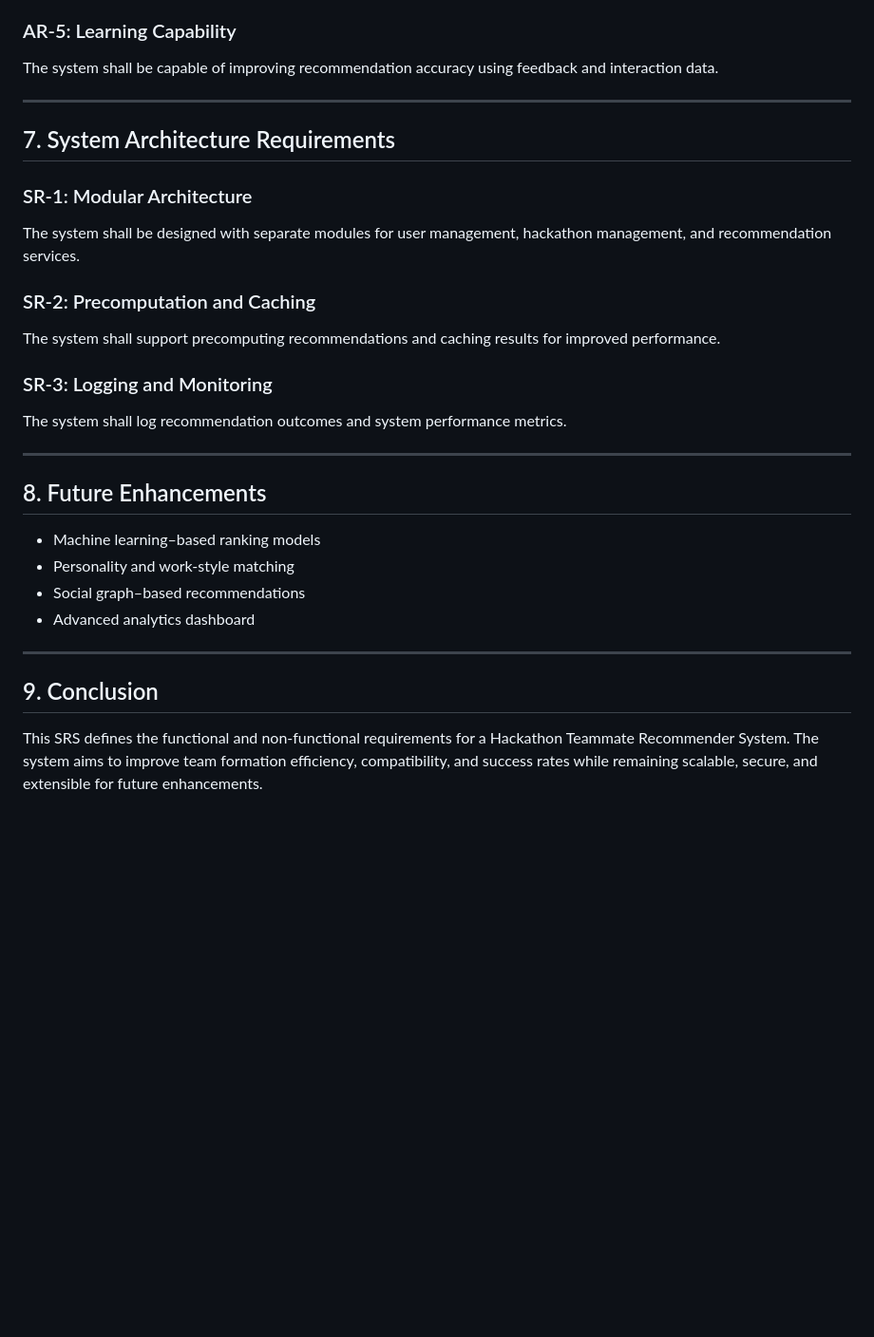
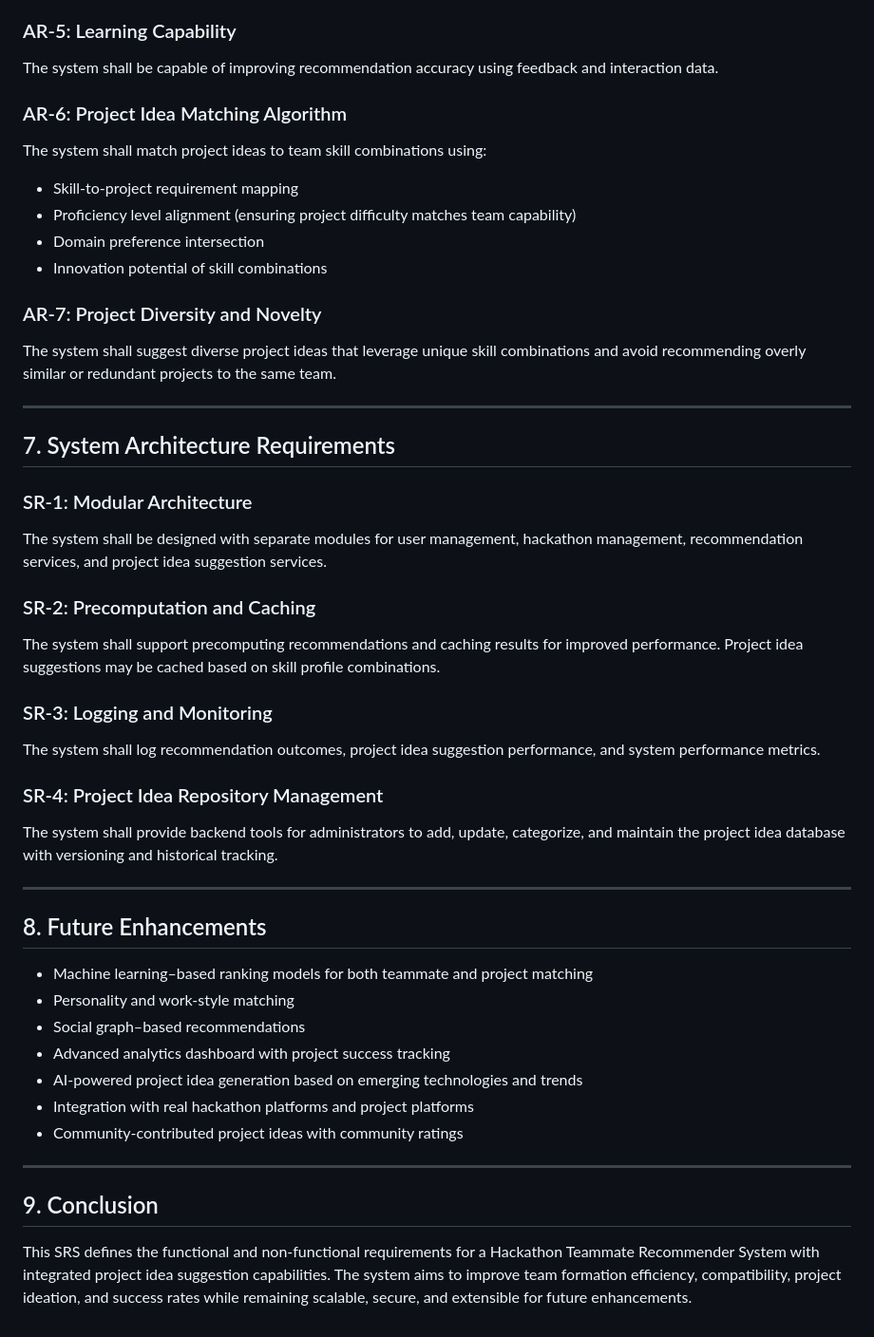
Before and after one commit to adarsh2133/CAMPUS-SOLUTIONS, a Markdown page: SRS.md, the part around one of its changes. Shown at 95% size. GitHub-like rendering; blank space fills up the shorter version.

Commit message:
Enhance SRS with project idea suggestion capabilities
Added project idea suggestion features and updated related requirements.

```diff
--- a/SRS.md
+++ b/SRS.md
@@ -168,33 +195,52 @@ The system shall ensure diversity in recommendations and avoid repeatedly recomm
 
 The system shall be capable of improving recommendation accuracy using feedback and interaction data.
 
+### AR-6: Project Idea Matching Algorithm
+
+The system shall match project ideas to team skill combinations using:
+* Skill-to-project requirement mapping
+* Proficiency level alignment (ensuring project difficulty matches team capability)
+* Domain preference intersection
+* Innovation potential of skill combinations
+
+### AR-7: Project Diversity and Novelty
+
+The system shall suggest diverse project ideas that leverage unique skill combinations and avoid recommending overly similar or redundant projects to the same team.
+
 ---
 
 ## 7. System Architecture Requirements
 
 ### SR-1: Modular Architecture
 
-The system shall be designed with separate modules for user management, hackathon management, and recommendation services.
+The system shall be designed with separate modules for user management, hackathon management, recommendation services, and project idea suggestion services.
 
 ### SR-2: Precomputation and Caching
 
-The system shall support precomputing recommendations and caching results for improved performance.
+The system shall support precomputing recommendations and caching results for improved performance. Project idea suggestions may be cached based on skill profile combinations.
 
 ### SR-3: Logging and Monitoring
 
-The system shall log recommendation outcomes and system performance metrics.
+The system shall log recommendation outcomes, project idea suggestion performance, and system performance metrics.
+
+### SR-4: Project Idea Repository Management
+
+The system shall provide backend tools for administrators to add, update, categorize, and maintain the project idea database with versioning and historical tracking.
 
 ---
 
 ## 8. Future Enhancements
 
-* Machine learning–based ranking models
+* Machine learning–based ranking models for both teammate and project matching
 * Personality and work-style matching
 * Social graph–based recommendations
-* Advanced analytics dashboard
+* Advanced analytics dashboard with project success tracking
+* AI-powered project idea generation based on emerging technologies and trends
+* Integration with real hackathon platforms and project platforms
+* Community-contributed project ideas with community ratings
 
 ---
 
 ## 9. Conclusion
 
-This SRS defines the functional and non-functional requirements for a Hackathon Teammate Recommender System. The system aims to improve team formation efficiency, compatibility, and success rates while remaining scalable, secure, and extensible for future enhancements.
+This SRS defines the functional and non-functional requirements for a Hackathon Teammate Recommender System with integrated project idea suggestion capabilities. The system aims to improve team formation efficiency, compatibility, project ideation, and success rates while remaining scalable, secure, and extensible for future enhancements.
```
Also changed, not shown: other parts of SRS.md (+31 -4 lines).
